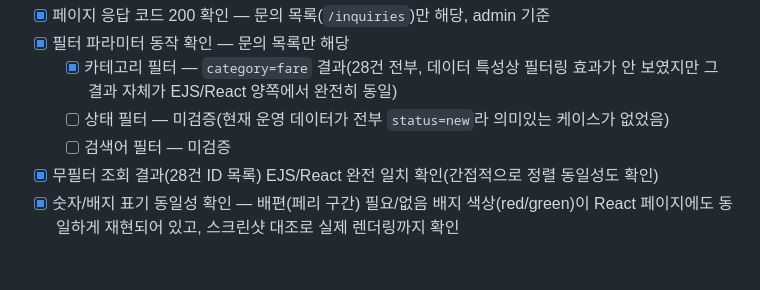
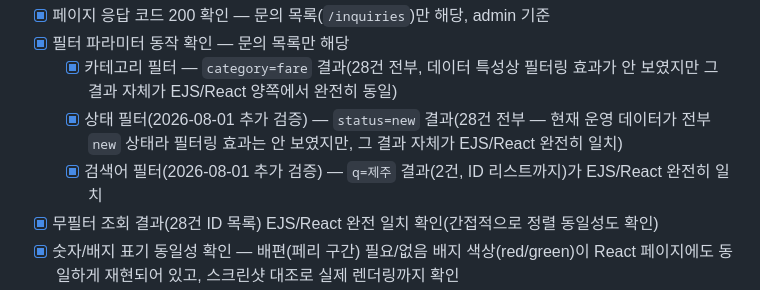
Before and after one commit to kdrivekai9-code/b2b-car, a Markdown page: docs/ai-stage-1-checklist.md, the part around one of its changes. Rendered like a GitHub page; blank space fills up the shorter version.

```diff
--- a/docs/ai-stage-1-checklist.md
+++ b/docs/ai-stage-1-checklist.md
@@ -98,8 +99,11 @@ Stage 1 3순위 **문의 목록(조회 전용)** 슬라이스를 진행했다.
 - [x] 필터 파라미터 동작 확인 — 문의 목록만 해당
   - [x] 카테고리 필터 — `category=fare` 결과(28건 전부, 데이터 특성상 필터링 효과가
         안 보였지만 그 결과 자체가 EJS/React 양쪽에서 완전히 동일)
-  - [ ] 상태 필터 — 미검증(현재 운영 데이터가 전부 `status=new`라 의미있는 케이스가 없었음)
-  - [ ] 검색어 필터 — 미검증
+  - [x] 상태 필터(2026-08-01 추가 검증) — `status=new` 결과(28건 전부 — 현재 운영
+        데이터가 전부 `new` 상태라 필터링 효과는 안 보였지만, 그 결과 자체가
+        EJS/React 완전히 일치)
+  - [x] 검색어 필터(2026-08-01 추가 검증) — `q=제주` 결과(2건, ID 리스트까지)가
+        EJS/React 완전히 일치
 - [x] 무필터 조회 결과(28건 ID 목록) EJS/React 완전 일치 확인(간접적으로 정렬 동일성도 확인)
 - [x] 숫자/배지 표기 동일성 확인 — 배편(페리 구간) 필요/없음 배지 색상(red/green)이
       React 페이지에도 동일하게 재현되어 있고, 스크린샷 대조로 실제 렌더링까지 확인
```
Also changed, not shown: other parts of docs/ai-stage-1-checklist.md (+18 -10 lines).
